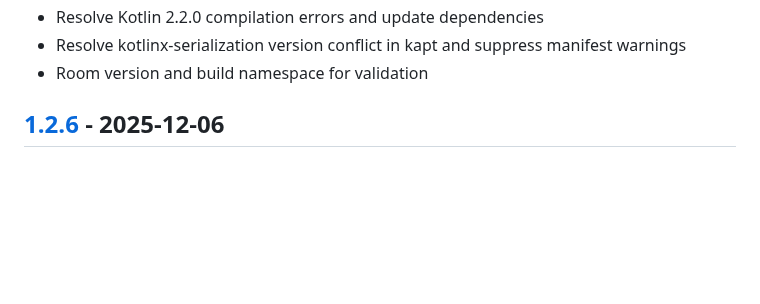
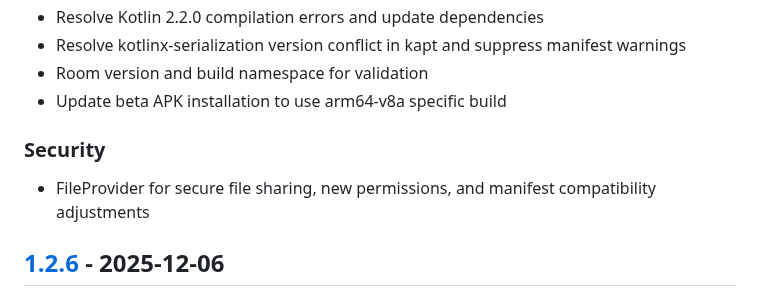
Before and after one commit to Gosayram/jabook, a Markdown page: CHANGELOG.md, the part around one of its changes. Rendered like a GitHub page; blank space fills up the shorter version.

```diff
--- a/CHANGELOG.md
+++ b/CHANGELOG.md
@@ -56,6 +70,10 @@ and this project adheres to [Semantic Versioning](https://semver.org/spec/v2.0.0
 - Resolve Kotlin 2.2.0 compilation errors and update dependencies
 - Resolve kotlinx-serialization version conflict in kapt and suppress manifest warnings
 - Room version and build namespace for validation
+- Update beta APK installation to use arm64-v8a specific build
+
+### Security
+- FileProvider for secure file sharing, new permissions, and manifest compatibility adjustments
 
 ## [1.2.6] - 2025-12-06
 
```
Also changed, not shown: other parts of CHANGELOG.md (+14 -0 lines).
